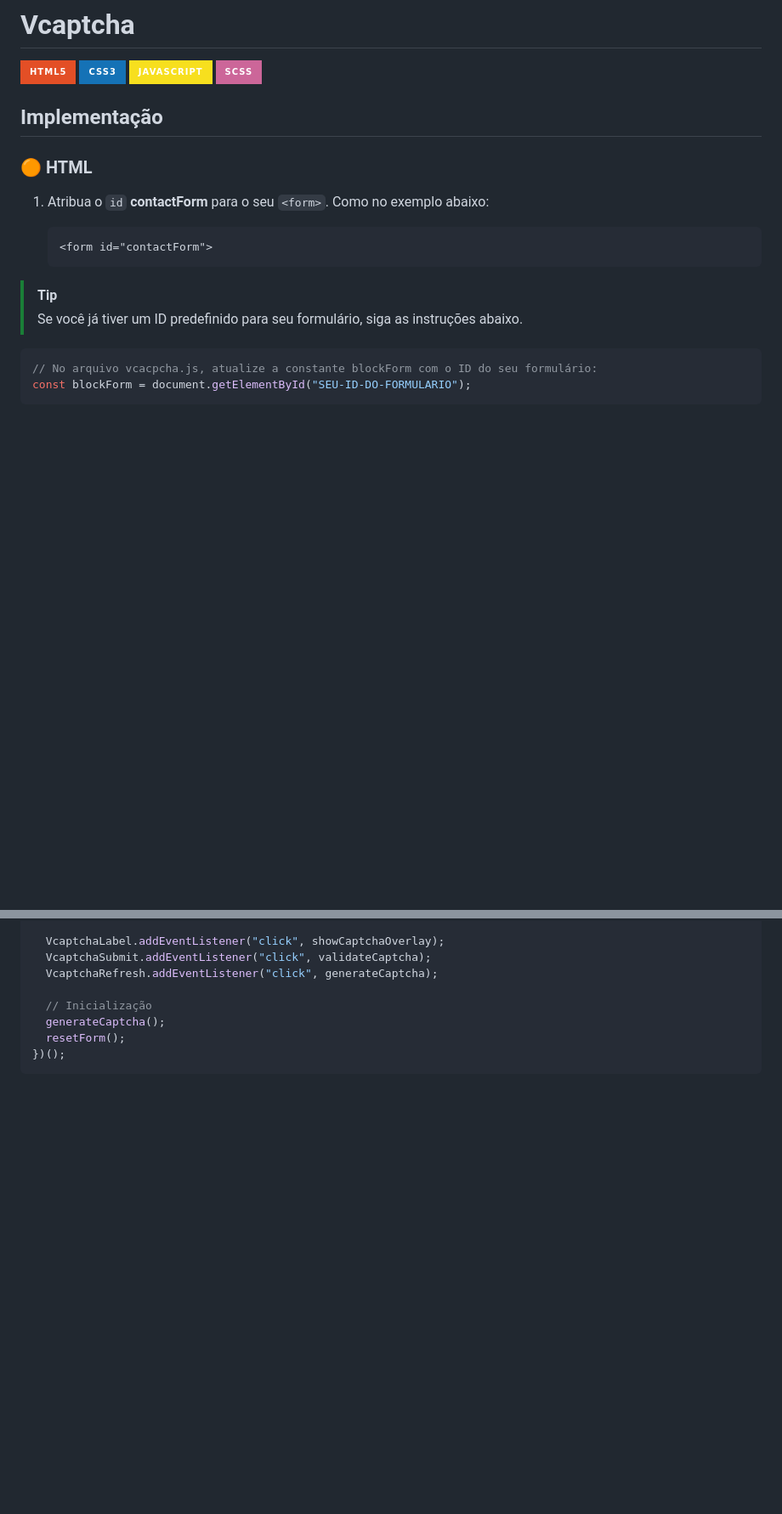
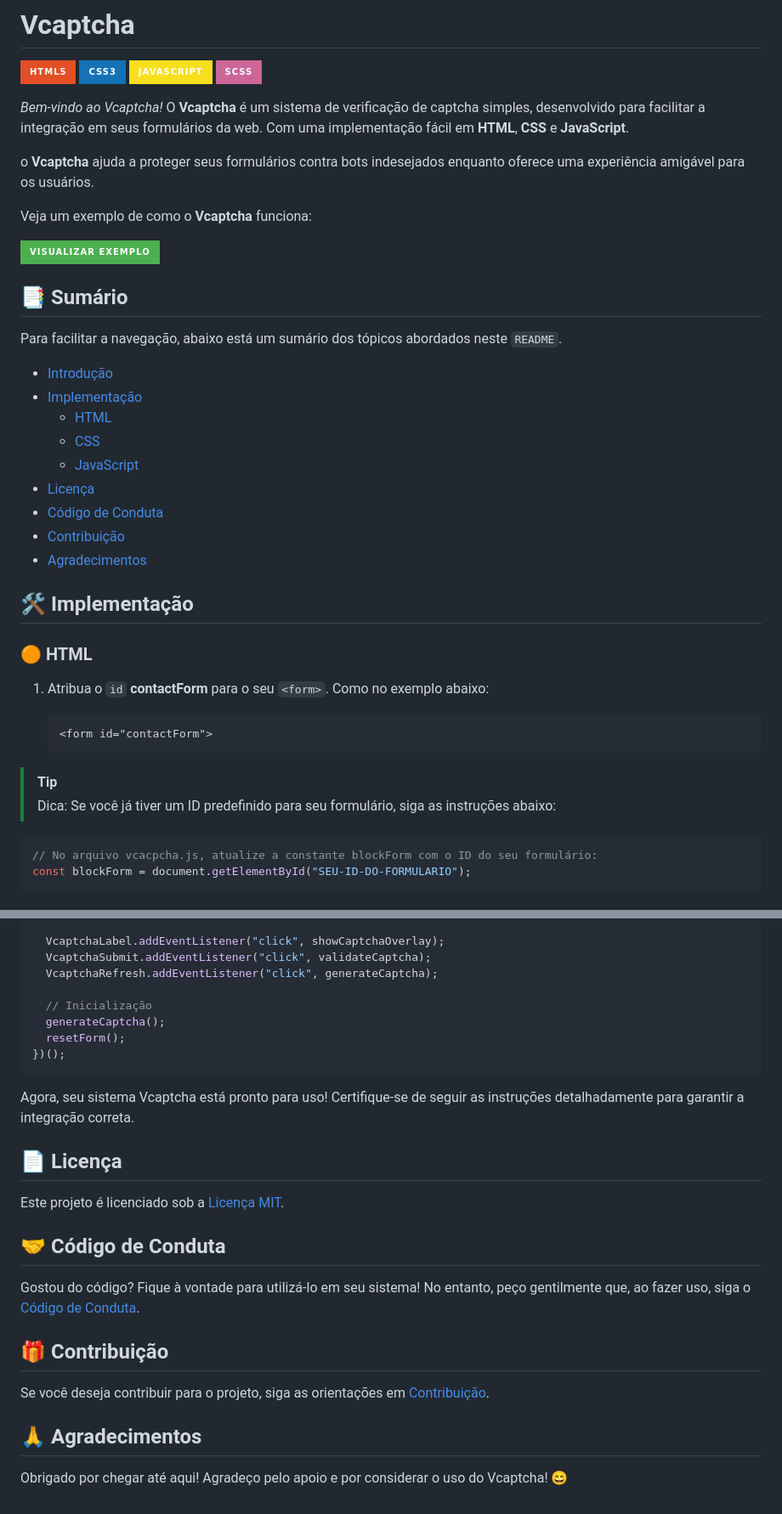
Before and after one commit to victorhmszzero/VCaptcha, a Markdown page: README.md, 2 parts joined by grey strips. Shown: that part at 85% size. GitHub-like rendering; badges without logos; blank space fills up the shorter version.

````diff
--- a/README.md
+++ b/README.md
@@ -4,7 +4,29 @@
 ![JavaScript](https://img.shields.io/badge/javascript-F7DF1E.svg?style=for-the-badge&logo=javascript&logoColor=black)
 ![SCSS](https://img.shields.io/badge/SCSS-%23CC6699.svg?style=for-the-badge&logo=sass&logoColor=white)
 
-## Implementação
+*Bem-vindo ao Vcaptcha!* O **Vcaptcha** é um sistema de verificação de captcha simples, desenvolvido para facilitar a integração em seus formulários da web. Com uma implementação fácil em **HTML**, **CSS** e **JavaScript**.
+
+o **Vcaptcha** ajuda a proteger seus formulários contra bots indesejados enquanto oferece uma experiência amigável para os usuários.
+
+Veja um exemplo de como o **Vcaptcha** funciona:
+
+[![Visualizar Exemplo](https://img.shields.io/badge/Visualizar%20Exemplo-4CAF50.svg?style=for-the-badge)](https://example.com/vcaptcha-demo)
+
+
+## 📑 Sumário
+Para facilitar a navegação, abaixo está um sumário dos tópicos abordados neste `README`.
+
+- [Introdução](#implementação)
+- [Implementação](#implementação)
+    - [HTML](#html)
+    - [CSS](#css)
+    - [JavaScript](#javascript)
+- [Licença](#licença)
+- [Código de Conduta](#código-de-conduta)
+- [Contribuição](#contribuição)
+- [Agradecimentos](#agradecimentos)
+
+## 🛠️ Implementação
 
 ### 🟠 HTML
 
@@ -13,8 +35,10 @@
     ```html
     <form id="contactForm">
     ```
+
   > [!TIP]
-  > Se você já tiver um ID predefinido para seu formulário, siga as instruções abaixo.
+  > Dica: Se você já tiver um ID predefinido para seu formulário, siga as instruções abaixo:
+
 
   ```javascript
   // No arquivo vcacpcha.js, atualize a constante blockForm com o ID do seu formulário:
@@ -429,3 +464,18 @@ Crie um arquivo chamado `vcacptcha.js"` na pasta raiz do seu projeto e insira o
   resetForm();
 })();
 ```
+
+Agora, seu sistema Vcaptcha está pronto para uso!
+Certifique-se de seguir as instruções detalhadamente para garantir a integração correta.
+
+## 📄 Licença
+Este projeto é licenciado sob a [Licença MIT](LICENSE.md).
+
+## 🤝 Código de Conduta
+Gostou do código? Fique à vontade para utilizá-lo em seu sistema! No entanto, peço gentilmente que, ao fazer uso, siga o  [Código de Conduta](CODE_OF_CONDUCT.md).
+
+## 🎁 Contribuição
+Se você deseja contribuir para o projeto, siga as orientações em [Contribuição](CONTRIBUTING.md).
+
+## 🙏 Agradecimentos
+Obrigado por chegar até aqui! Agradeço pelo apoio e por considerar o uso do Vcaptcha! 😄
````
Also changed, not shown: other parts of README.md (+25 -14 lines).
